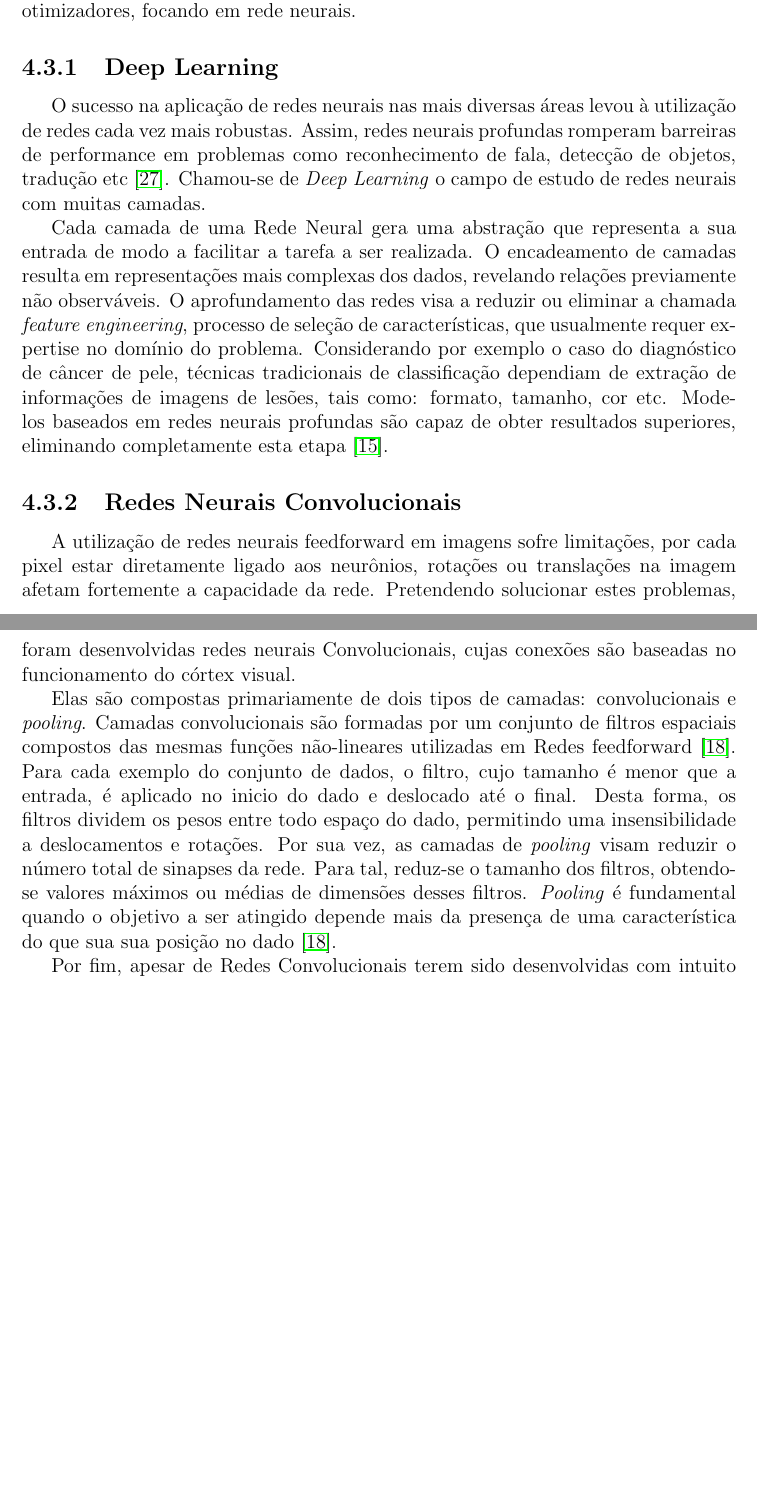
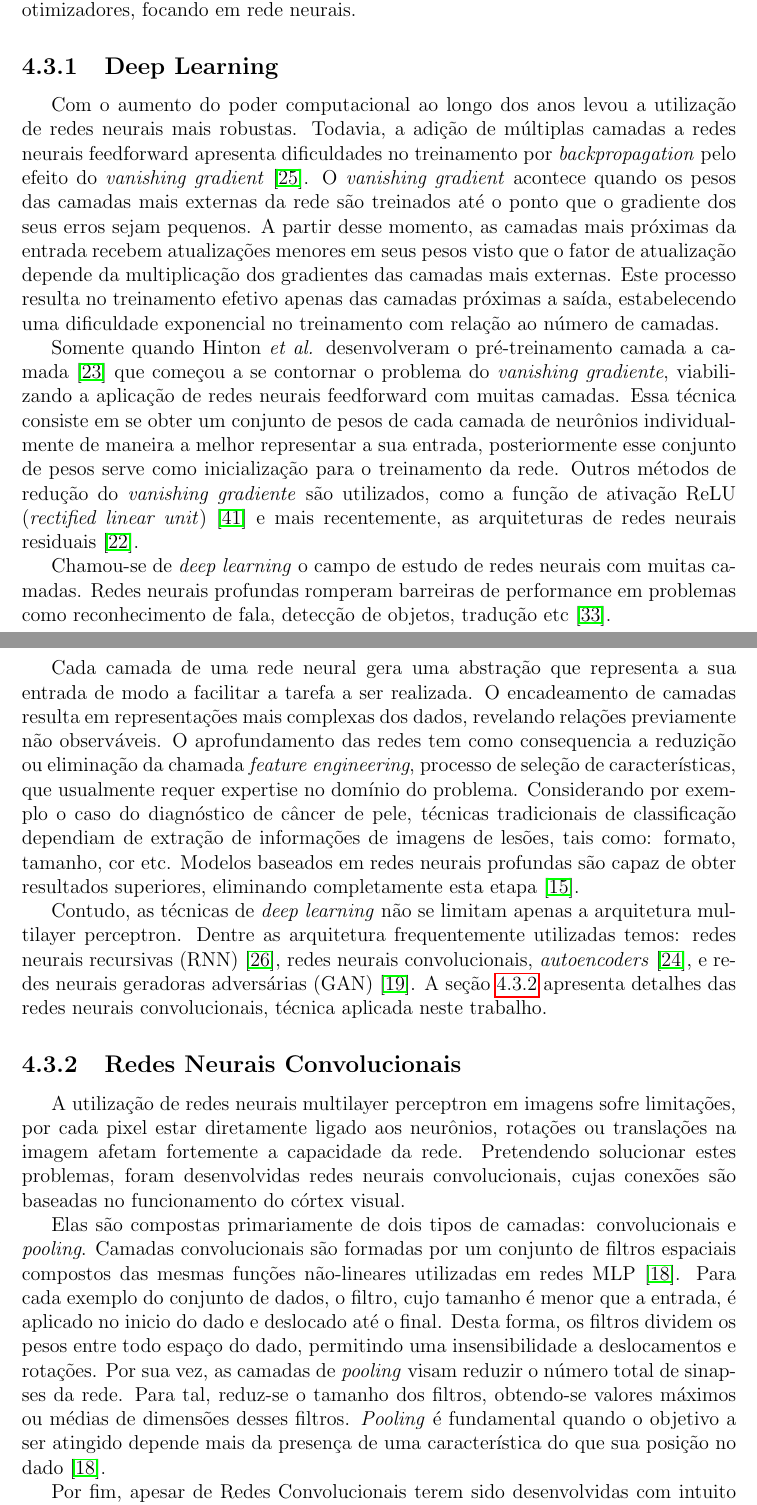
Before and after one commit to brenoarosa/projeto_final, a LaTeX book (Principal.tex, which reads supervisionado.tex): two parts of pages 30 and 31 of 51 before the commit and two parts of pages 30 and 31 of 52 after it, joined at a grey line, cut so that both start at the same text, the shorter picture padded with empty space. Compiled offline with pdfLaTeX; a LaTeX package or settings file that is missing is left out; a missing bibliography style is replaced by a similar one.

Commit message:
Improves deep learning section

```diff
--- a/supervisionado.tex
+++ b/supervisionado.tex
@@ -261,31 +261,62 @@ A seção~\ref{sec:optimizers} aborda o tema de otimizadores, focando em rede ne
 
 \subsection{Deep Learning}
 
-% varnishing gradient
-% layerwise pre training
+Com o aumento do poder computacional ao longo dos anos levou a utilização de redes neurais mais robustas.
+Todavia, a adição de múltiplas camadas a redes neurais feedforward apresenta dificuldades no treinamento por
+\textit{backpropagation} pelo efeito do \textit{vanishing gradient}~\cite{hochreiter98}.
+O \textit{vanishing gradient} acontece quando os pesos das camadas mais externas da rede são treinados até o ponto que
+o gradiente dos seus erros sejam pequenos.
+A partir desse momento, as camadas mais próximas da entrada recebem atualizações menores em seus pesos visto que o fator
+de atualização depende da multiplicação dos gradientes das camadas mais externas.
+Este processo resulta no treinamento efetivo apenas das camadas próximas a saída, estabelecendo uma dificuldade
+exponencial no treinamento com relação ao número de camadas.
 
-O sucesso na aplicação de redes neurais nas mais diversas áreas levou à utilização de redes cada vez mais robustas.
-Assim, redes neurais profundas romperam barreiras de performance em problemas como reconhecimento de fala, detecção de
+Somente quando Hinton \textit{et al.} desenvolveram o pré-treinamento camada a camada~\cite{hinton06} que começou a se
+contornar o problema do \textit{vanishing gradiente}, viabilizando a aplicação de redes neurais feedforward com muitas
+camadas.
+Essa técnica consiste em se obter um conjunto de pesos de cada camada de neurônios individualmente de maneira a melhor
+representar a sua entrada, posteriormente esse conjunto de pesos serve como inicialização para o treinamento da rede.
+Outros métodos de redução do \textit{vanishing gradiente} são utilizados, como a função de ativação ReLU
+(\textit{rectified linear unit})~\cite{nair10} e mais recentemente, as arquiteturas de redes neurais
+residuais~\cite{he16}.
+
+Chamou-se de \textit{deep learning} o campo de estudo de redes neurais com muitas camadas.
+Redes neurais profundas romperam barreiras de performance em problemas como reconhecimento de fala, detecção de
 objetos, tradução etc~\cite{lecun15}.
-Chamou-se de \textit{Deep Learning} o campo de estudo de redes neurais com muitas camadas.
 
-Cada camada de uma Rede Neural gera uma abstração que representa a sua entrada de modo a facilitar a tarefa a ser
+Cada camada de uma rede neural gera uma abstração que representa a sua entrada de modo a facilitar a tarefa a ser
 realizada.
 O encadeamento de camadas resulta em representações mais complexas dos dados, revelando relações previamente não
 observáveis.
-O aprofundamento das redes visa a reduzir ou eliminar a chamada \textit{feature engineering}, processo de seleção de
-características, que usualmente requer expertise no domínio do problema.
+O aprofundamento das redes tem como consequencia a reduzição ou eliminação da chamada \textit{feature engineering},
+processo de seleção de características, que usualmente requer expertise no domínio do problema.
 Considerando por exemplo o caso do diagnóstico de câncer de pele, técnicas tradicionais de classificação dependiam de
 extração de informações de imagens de lesões, tais como: formato, tamanho, cor etc.
 Modelos baseados em redes neurais profundas são capaz de obter resultados superiores, eliminando completamente esta
 etapa~\cite{esteva17}.
 
+Contudo, as técnicas de \textit{deep learning} não se limitam apenas a arquitetura multilayer perceptron.
+Dentre as arquitetura frequentemente utilizadas temos: redes neurais recursivas (RNN)~\cite{hopfield87}, redes neurais
+convolucionais, \textit{autoencoders}~\cite{hinton06_2}, e redes neurais geradoras adversárias
+(GAN)~\cite{goodfellow14_2}.
+A seção~\ref{sec:convolucionais} apresenta detalhes das redes neurais convolucionais, técnica aplicada neste trabalho.
+
 \subsection{Redes Neurais Convolucionais} \label{sec:convolucionais}
 
-A utilização de redes neurais feedforward em imagens sofre limitações, por cada pixel estar diretamente ligado aos
-neurônios, rotações ou translações na imagem afetam fortemente a capacidade da rede.
-Pretendendo solucionar estes problemas, foram desenvolvidas redes neurais Convolucionais, cujas conexões são baseadas
+A utilização de redes neurais multilayer perceptron em imagens sofre limitações, por cada pixel estar diretamente
+ligado aos neurônios, rotações ou translações na imagem afetam fortemente a capacidade da rede.
+Pretendendo solucionar estes problemas, foram desenvolvidas redes neurais convolucionais, cujas conexões são baseadas
 no funcionamento do córtex visual.
 
-Elas são compostas primariamente de dois tipos de camadas: convolucionais e \textit{pooling}. Camadas convolucionais são formadas por um conjunto de filtros espaciais compostos das mesmas funções não-lineares utilizadas em Redes feedforward~\cite{goodfellow16}. Para cada exemplo do conjunto de dados, o filtro, cujo tamanho é menor que a entrada, é aplicado no inicio do dado e deslocado até o final. Desta forma, os filtros dividem os pesos entre todo espaço do dado, permitindo uma insensibilidade a deslocamentos e rotações. Por sua vez, as camadas de \textit{pooling} visam reduzir o número total de sinapses da rede. Para tal, reduz-se o tamanho dos filtros, obtendo-se valores máximos ou médias de dimensões desses filtros. \textit{Pooling} é fundamental quando o objetivo a ser atingido depende mais da presença de uma característica do que sua sua posição no dado~\cite{goodfellow16}.
+Elas são compostas primariamente de dois tipos de camadas: convolucionais e \textit{pooling}.
+Camadas convolucionais são formadas por um conjunto de filtros espaciais compostos das mesmas funções não-lineares
+utilizadas em redes MLP~\cite{goodfellow16}.
+Para cada exemplo do conjunto de dados, o filtro, cujo tamanho é menor que a entrada, é aplicado no inicio do dado e
+deslocado até o final.
+Desta forma, os filtros dividem os pesos entre todo espaço do dado, permitindo uma insensibilidade a deslocamentos e
+rotações.
+Por sua vez, as camadas de \textit{pooling} visam reduzir o número total de sinapses da rede.
+Para tal, reduz-se o tamanho dos filtros, obtendo-se valores máximos ou médias de dimensões desses filtros.
+\textit{Pooling} é fundamental quando o objetivo a ser atingido depende mais da presença de uma característica do que
+sua posição no dado~\cite{goodfellow16}.
 
```
Also changed, not shown: biblio.bib (+76 -0 lines), projeto_final.pdf, supervisionado.tex (11 more changed lines).
